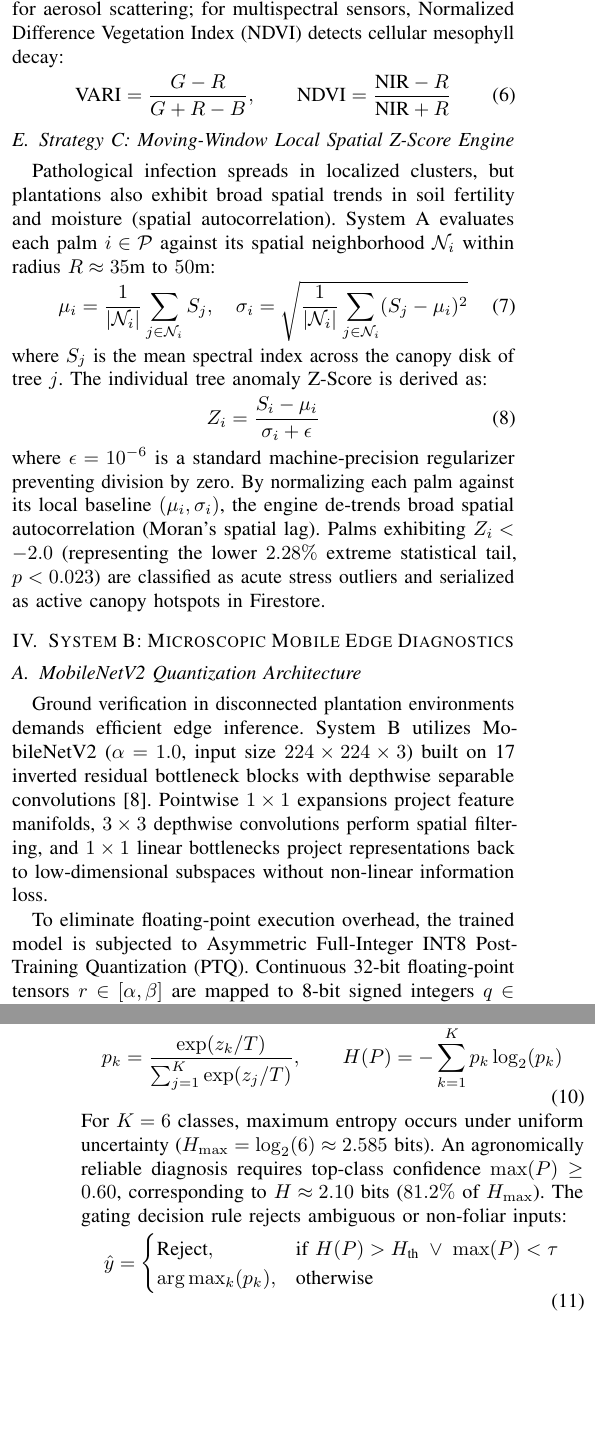
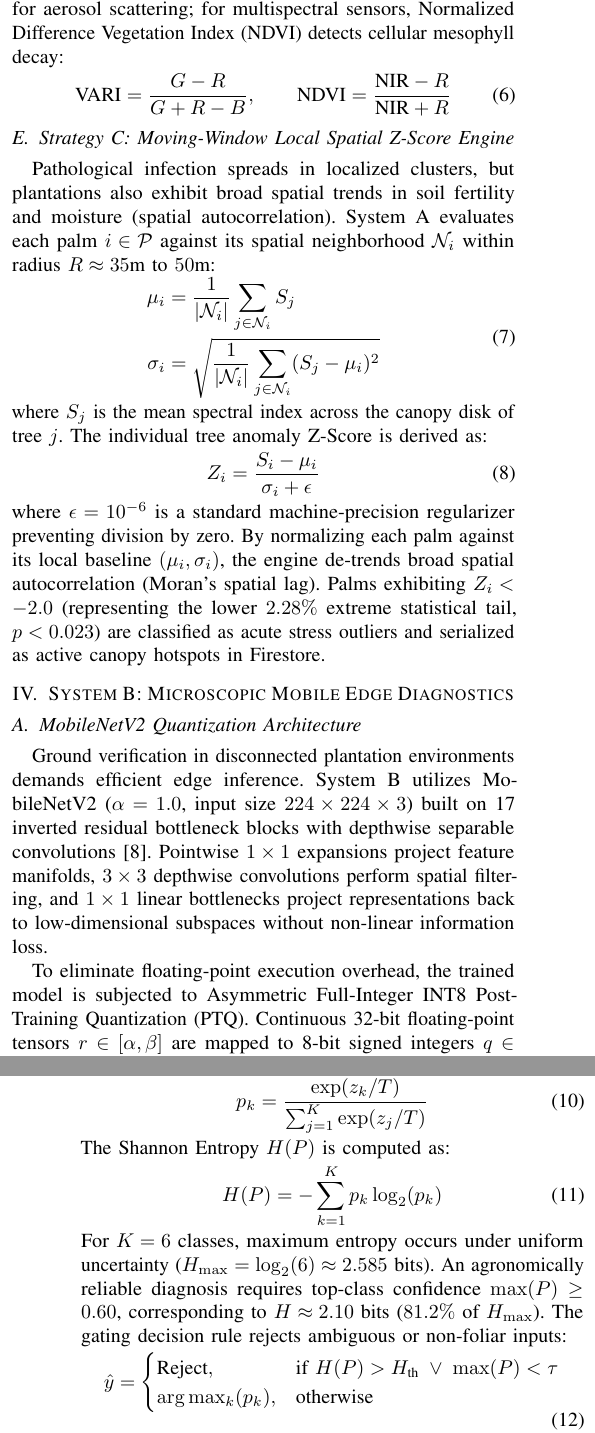
Before and after one commit to R26-SE-016/Research-Paper, a LaTeX paper (0009-0003-4918-5608.tex): two parts of the columns of pages 3 and 4 of 6, joined at a grey line, cut so that both start at the same text, the shorter picture padded with empty space. Compiled offline with pdfLaTeX.

Commit message:
chore: refine LaTeX typesetting by adjusting display spacing, figure placement, and splitting multiline equations

```diff
--- a/0009-0003-4918-5608.tex
+++ b/0009-0003-4918-5608.tex
@@ -17,8 +17,8 @@
     T\kern-.1667em\lower.7ex\hbox{E}\kern-.125emX}}
 
 % Compact display math and list spacing for strict 6-page budget
-\setlength{\abovedisplayskip}{3.5pt}
-\setlength{\belowdisplayskip}{3.5pt}
+\setlength{\abovedisplayskip}{3pt}
+\setlength{\belowdisplayskip}{3pt}
 
 \begin{document}
 
@@ -164,7 +167,10 @@ For RGB imagery, Visible Atmospherically Resistant Index (VARI) estimates vegeta
 \subsection{Strategy C: Moving-Window Local Spatial Z-Score Engine}
 Pathological infection spreads in localized clusters, but plantations also exhibit broad spatial trends in soil fertility and moisture (spatial autocorrelation). System~A evaluates each palm $i \in \mathcal{P}$ against its spatial neighborhood $\mathcal{N}_i$ within radius $R \approx 35\text{m}$ to $50\text{m}$:
 \begin{equation}
-\mu_i = \frac{1}{|\mathcal{N}_i|} \sum_{j \in \mathcal{N}_i} S_j, \quad \sigma_i = \sqrt{\frac{1}{|\mathcal{N}_i|} \sum_{j \in \mathcal{N}_i} (S_j - \mu_i)^2}
+\begin{split}
+\mu_i &= \frac{1}{|\mathcal{N}_i|} \sum_{j \in \mathcal{N}_i} S_j \\
+\sigma_i &= \sqrt{\frac{1}{|\mathcal{N}_i|} \sum_{j \in \mathcal{N}_i} (S_j - \mu_i)^2}
+\end{split}
 \label{eq:local_stats}
 \end{equation}
 where $S_j$ is the mean spectral index across the canopy disk of tree $j$. The individual tree anomaly Z-Score is derived as:
@@ -190,8 +196,13 @@ where scale factor $S = (\beta - \alpha)/255$ and integer zero-point offset $Z =
 \subsection{Temperature-Scaled Shannon Entropy OOD Gating}
 To prevent uncalibrated overconfidence on out-of-distribution non-foliar visual noise (mud, skin, sun glare) \cite{b19}, System~B implements a Temperature-Scaled Softmax gating layer. Logit outputs $z_k$ ($k=1,\dots,K$) are calibrated via temperature parameter $T = 1.5$:
 \begin{equation}
-p_k = \frac{\exp(z_k / T)}{\sum_{j=1}^K \exp(z_j / T)}, \qquad H(P) = -\sum_{k=1}^K p_k \log_2(p_k)
+p_k = \frac{\exp(z_k / T)}{\sum_{j=1}^K \exp(z_j / T)}
 \label{eq:temp_softmax}
+\end{equation}
+The Shannon Entropy $H(P)$ is computed as:
+\begin{equation}
+H(P) = -\sum_{k=1}^K p_k \log_2(p_k)
+\label{eq:entropy}
 \end{equation}
 For $K=6$ classes, maximum entropy occurs under uniform uncertainty ($H_{\max} = \log_2(6) \approx 2.585\text{ bits}$). An agronomically reliable diagnosis requires top-class confidence $\max(P) \ge 0.60$, corresponding to $H \approx 2.10\text{ bits}$ ($81.2\%$ of $H_{\max}$). The gating decision rule rejects ambiguous or non-foliar inputs:
 \begin{equation}
```
Also changed, not shown: 0009-0003-4918-5608.tex (7 more changed lines).
